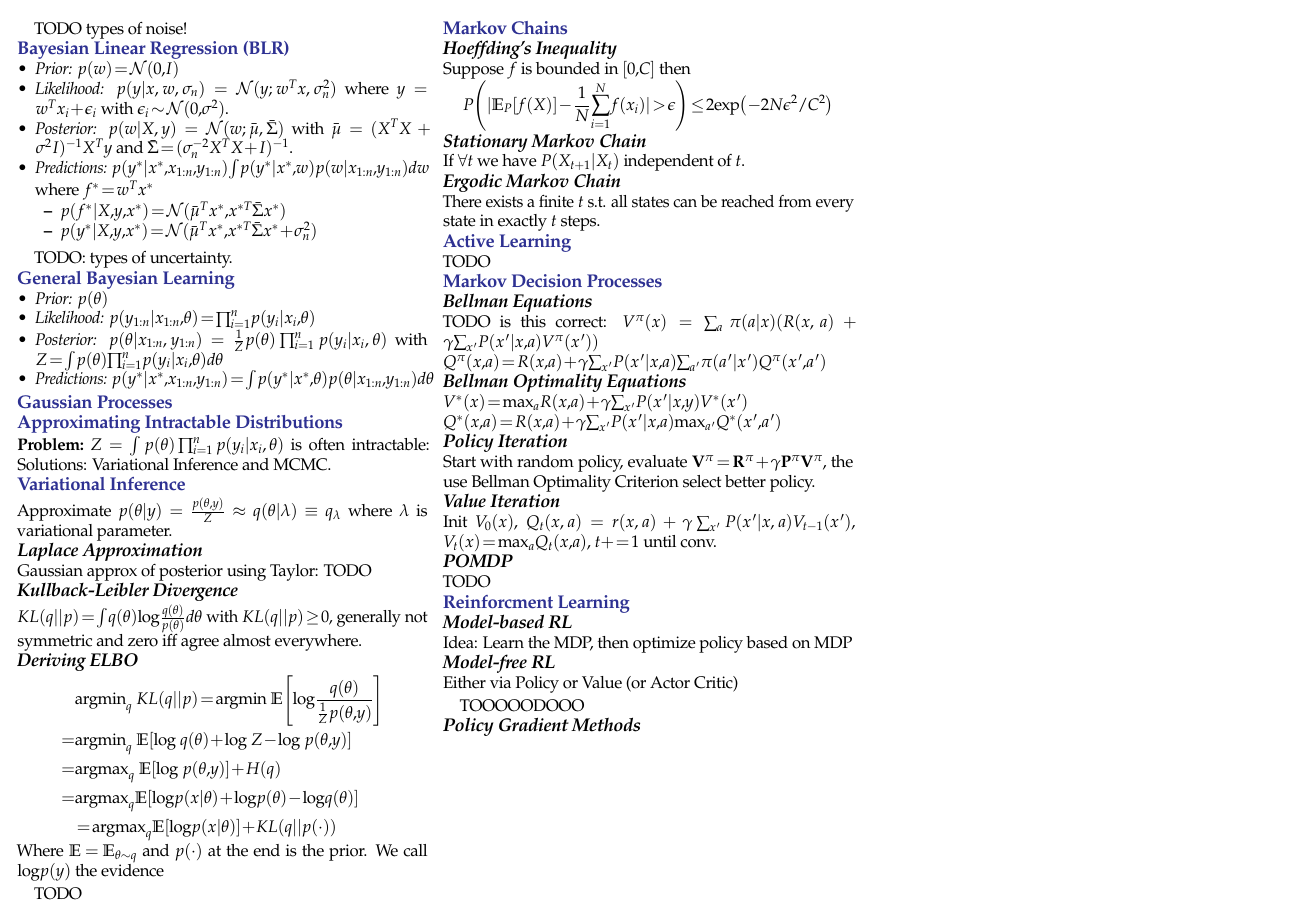
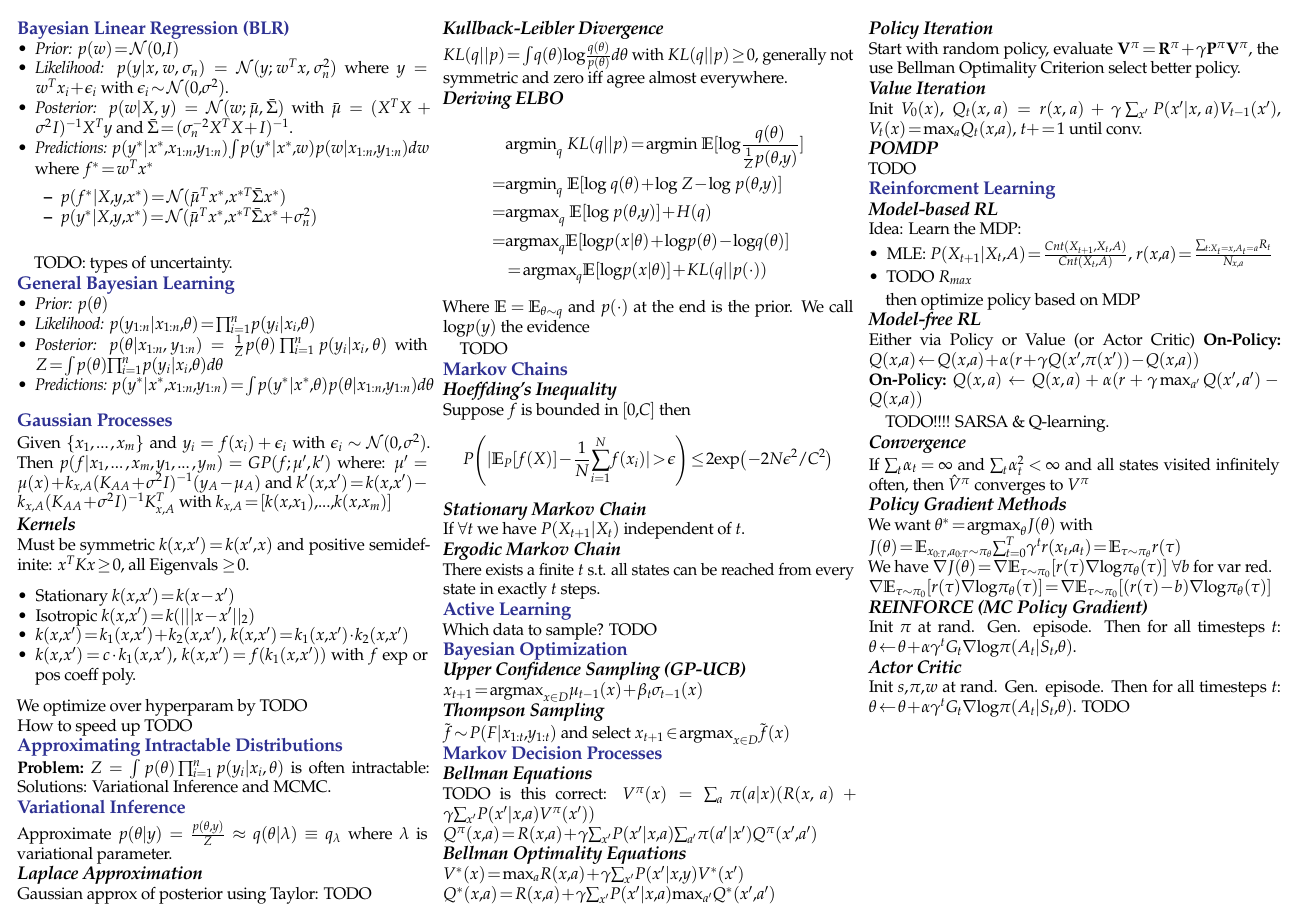
Before and after one commit to davidrzs/ProbabilisticArtificialIntelligenceSummary, a LaTeX document (PAI_summary.tex): page 1 of 2. Compiled offline with pdfLaTeX.

Commit message:
added bayesian optmi and GP

```diff
--- a/PAI_summary.tex
+++ b/PAI_summary.tex
@@ -9,7 +9,7 @@
 \usepackage{enumerate}
 \usepackage{color}
 \usepackage[dvipsnames]{xcolor}
-\usepackage{eulervm}
+
 \usepackage{mathpazo}
 
 % Text formatting
@@ -48,9 +48,6 @@
 \begin{document}
 
 	\begin{multicols*}{3}
-
-
-	TODO types of noise!
 	\section*{Bayesian Linear Regression (BLR)}
 	\begin{itemize}
 		\item \textit{Prior:} $p(w) = \gauss (0,I)$
@@ -74,6 +71,18 @@
 	\end{itemize}
 
 	\section*{Gaussian Processes}
+	Given $\{x_1,\ldots,x_m\}$ and $y_i = f(x_i) + \epsilon_i$ with $\epsilon_i \sim \gauss(0,\sigma^2)$. Then $p(f|x_1,\ldots,x_m,y_1,\ldots,y_m) = GP(f;\mu',k')$ where:
+	$\mu' = \mu(x) + k_{x,A}(K_{AA} + \sigma^2 I )^{-1}(y_A - \mu_A)$ and $k'(x,x') = k(x,x') - k_{x,A}(K_{AA} + \sigma^2 I)^{-1} K_{x,A}^T$ with $k_{x,A} = [k(x,x_1), \ldots, k(x,x_m)]$
+	\subsection*{Kernels}
+	Must be symmetric $k(x,x') = k(x',x)$ and positive semidefinite: $x^TKx \geq 0$, all Eigenvals $\geq 0$.
+	\begin{itemize}
+		\item Stationary $k(x,x') = k(x-x')$
+		\item Isotropic $k(x,x') = k(|||x-x'||_2)$
+		\item $k(x,x') = k_1(x,x') + k_2(x,x')$, $k(x,x') = k_1(x,x') \cdot k_2(x,x')$
+		\item $k(x,x') = c\cdot k_1(x,x')$, $k(x,x') = f(k_1(x,x'))$ with $f$ $\exp$ or pos coeff poly.
+	\end{itemize}
+	We optimize over hyperparam by TODO \\
+	How to speed up TODO
 
 	\section*{Approximating Intractable Distributions}
 	\textbf{Problem:} $Z = \int p(\theta) \prod_{i=1}^{n} p(y_i| x_i, \theta)$ is often intractable: Solutions: Variational Inference and MCMC.
@@ -121,23 +130,15 @@ There exists a finite $t$ s.t. all states can be reached from every state in exa
 
 
 
-
-
-
-
-
-
-
-
-
-
 \section*{Active Learning}
-
-
+Which data to sample?
 TODO
 
-
-
+\section*{Bayesian Optimization}
+\subsection*{Upper Confidence Sampling (GP-UCB)}
+$x_{t+1} = \argmax_{x\in D} \mu_{t-1}(x) + \beta_t \sigma_{t-1} (x)$
+\subsection*{Thompson Sampling}
+$\tilde{f} \sim P(F|x_{1:t}, y_{1:t})$ and select $x_{t+1} \in \argmax_{x\in D} \tilde{f}(x)$
 \section*{Markov Decision Processes}
 
 \subsection*{Bellman Equations} TODO is this correct:
@@ -155,16 +156,38 @@ TODO
 
 \section*{Reinforcment Learning}
 \subsection*{Model-based RL}
-Idea: Learn the MDP, then optimize policy based on MDP
+Idea: Learn the MDP:
+\begin{itemize}
+	\item MLE: $P(X_{t+1}|X_t,A) = \frac{Cnt(X_{t+1},X_t,A)}{Cnt(X_t,A)}$, $r(x,a)=\frac{\sum_{t:X_t=x,A_t=a} R_t }{N_{x,a}}$
+	\item TODO $R_{max}$
+\end{itemize}
+
+then optimize policy based on MDP
+
+
 
 \subsection*{Model-free RL}
 Either via Policy or Value (or Actor Critic)
+\textbf{On-Policy:} $Q(x,a) \leftarrow Q(x,a) + \alpha (r + \gamma Q(x',\pi(x')) -Q(x,a) )$\\
+\textbf{On-Policy:} $Q(x,a) \leftarrow Q(x,a) + \alpha (r + \gamma \max_{a'} Q(x',a') - Q(x,a) )$
+
+TODO!!!! SARSA \& Q-learning.
+
+\subsection*{Convergence}
+If $\sum_t \alpha_t = \infty$ and $\sum_t \alpha_t^2 < \infty$ and all states visited infinitely often, then $\hat{V}^\pi$ converges to $V^\pi$
 
 
+\subsection*{Policy Gradient Methods}
+We want $\theta^* = \argmax_\theta J(\theta) $ with\\
+ $J(\theta) = \E_{x_{0:T},a_{0:T} \sim \pi_\theta }\sum_{t=0}^{T} \gamma^t r(x_t,a_t) = \E_{\tau \sim \pi_\theta} r(\tau)$\\
+ We have $\nabla J(\theta) = \nabla \E_{\tau \sim \pi_0}[r(\tau) \nabla \log \pi_\theta (\tau)]$ $\forall b$ for var red.\\
+ $\nabla \E_{\tau \sim \pi_0}[r(\tau) \nabla \log \pi_\theta (\tau)] = \nabla \E_{\tau \sim \pi_0}[(r(\tau)-b) \nabla \log \pi_\theta (\tau)]$
 
-TOOOOODOOO
+\subsection*{REINFORCE (MC Policy Gradient)}
+Init $\pi$ at rand. Gen. episode. Then for all timesteps $t$: $\theta \leftarrow \theta + \alpha \gamma^t G_t \nabla \log \pi (A_t|S_t,\theta)$.
 
-\subsection*{Policy Gradient Methods}
+\subsection*{Actor Critic}
+Init $s,\pi,w$ at rand. Gen. episode. Then for all timesteps $t$: $\theta \leftarrow \theta + \alpha \gamma^t G_t \nabla \log \pi (A_t|S_t,\theta)$. TODO
 
 
 
```
Also changed, not shown: sources.md (+4 -0 lines), PAI_summary.tex (7 more changed lines).
